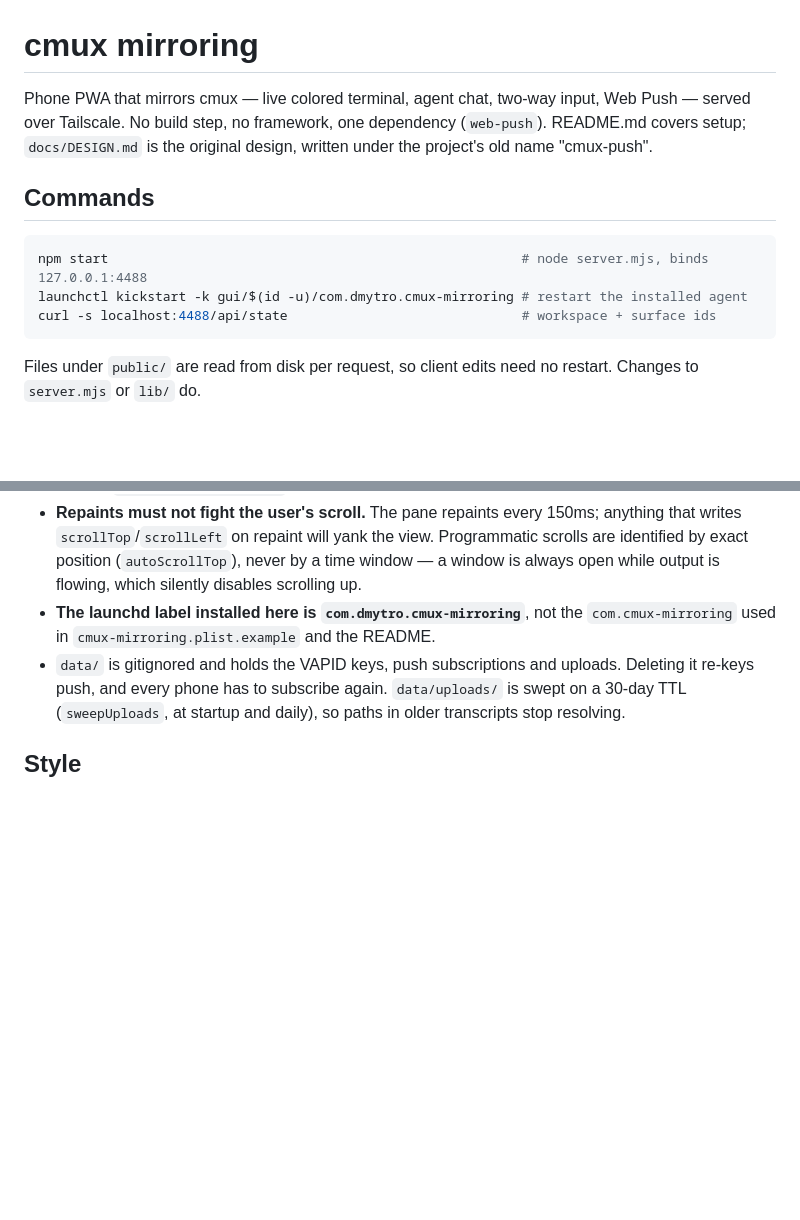
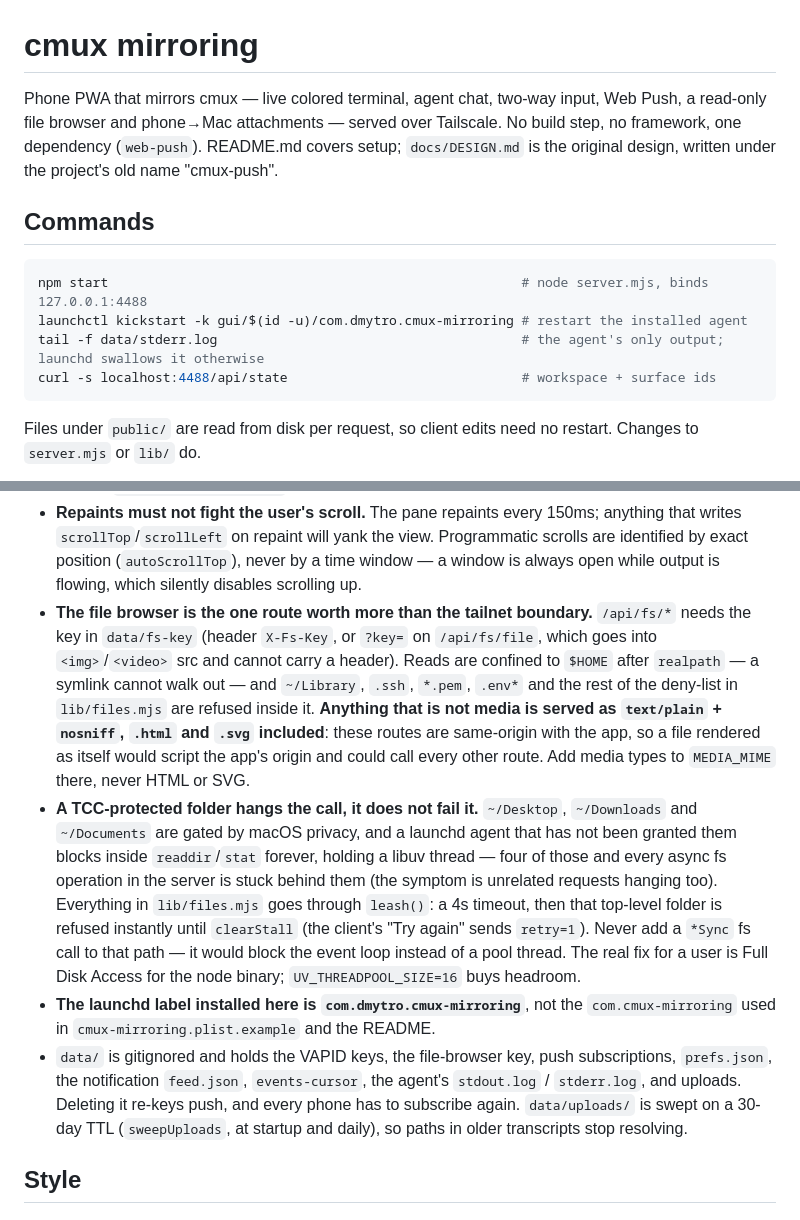
Before and after one commit to DimaBinskyi/cmux_mirroring, a Markdown page: CLAUDE.md, 2 parts joined by grey strips. Rendered like a GitHub page; blank space fills up the shorter version.

Commit message:
Check CLAUDE.md against the code it describes
An audit of every claim in the file against source. Nothing in it was wrong —
the gotchas held up down to `APP_VERSION`/`CACHE`, the three MIME tables and the
30-day upload sweep — but six things were missing, and each one costs a session
something real.

`scripts/test-files.mjs` takes an optional workspace id that gates half of what
it checks. Documented with no argument, it runs, skips the in-session half and
still passes, which is worse than not having the test.

The launchd agent's output goes to `data/stderr.log` and nowhere else. The file
already described the failure that sends you looking for it — socket control in
the wrong mode, `cmuxOnline: false`, empty sidebar — without saying where to
look. Same for `CMUX_BIN`: launchd hands the agent a bare PATH, so the CLI
fallback finds nothing unless cmux is at `/Applications/cmux.app`. Identical
symptom, different cause, and neither reproduces when you run the server by hand
from a shell that has a real PATH.

The rest is smaller: the `data/` inventory was missing four of its files, the
opening sentence did not mention the file browser or attachments, and the `BASE`
override and `dump-grid.mjs`'s row count were undocumented.

Co-Authored-By: Claude Opus 5 (1M context) <noreply@anthropic.com>

````diff
--- a/CLAUDE.md
+++ b/CLAUDE.md
@@ -1,7 +1,8 @@
 # cmux mirroring
 
-Phone PWA that mirrors cmux — live colored terminal, agent chat, two-way input, Web Push —
-served over Tailscale. No build step, no framework, one dependency (`web-push`).
+Phone PWA that mirrors cmux — live colored terminal, agent chat, two-way input, Web Push,
+a read-only file browser and phone→Mac attachments — served over Tailscale. No build step,
+no framework, one dependency (`web-push`).
 README.md covers setup; `docs/DESIGN.md` is the original design, written under the project's
 old name "cmux-push".
 
@@ -10,6 +11,7 @@ old name "cmux-push".
 ```bash
 npm start                                                     # node server.mjs, binds 127.0.0.1:4488
 launchctl kickstart -k gui/$(id -u)/com.dmytro.cmux-mirroring # restart the installed agent
+tail -f data/stderr.log                                       # the agent's only output; launchd swallows it otherwise
 curl -s localhost:4488/api/state                              # workspace + surface ids
 ```
 
@@ -75,9 +89,28 @@ over CDP (`scripts/lib/cdp.mjs`) — no extra dependency.
   writes `scrollTop`/`scrollLeft` on repaint will yank the view. Programmatic scrolls are
   identified by exact position (`autoScrollTop`), never by a time window — a window is always
   open while output is flowing, which silently disables scrolling up.
+- **The file browser is the one route worth more than the tailnet boundary.** `/api/fs/*`
+  needs the key in `data/fs-key` (header `X-Fs-Key`, or `?key=` on `/api/fs/file`, which goes
+  into `<img>`/`<video>` src and cannot carry a header). Reads are confined to `$HOME` after
+  `realpath` — a symlink cannot walk out — and `~/Library`, `.ssh`, `*.pem`, `.env*` and the
+  rest of the deny-list in `lib/files.mjs` are refused inside it. **Anything that is not media
+  is served as `text/plain` + `nosniff`, `.html` and `.svg` included**: these routes are
+  same-origin with the app, so a file rendered as itself would script the app's origin and
+  could call every other route. Add media types to `MEDIA_MIME` there, never HTML or SVG.
+- **A TCC-protected folder hangs the call, it does not fail it.** `~/Desktop`,
+  `~/Downloads` and `~/Documents` are gated by macOS privacy, and a launchd agent that has
+  not been granted them blocks inside `readdir`/`stat` forever, holding a libuv thread —
+  four of those and every async fs operation in the server is stuck behind them (the
+  symptom is unrelated requests hanging too). Everything in `lib/files.mjs` goes through
+  `leash()`: a 4s timeout, then that top-level folder is refused instantly until
+  `clearStall` (the client's "Try again" sends `retry=1`). Never add a `*Sync` fs call to
+  that path — it would block the event loop instead of a pool thread. The real fix for a
+  user is Full Disk Access for the node binary; `UV_THREADPOOL_SIZE=16` buys headroom.
 - **The launchd label installed here is `com.dmytro.cmux-mirroring`**, not the
   `com.cmux-mirroring` used in `cmux-mirroring.plist.example` and the README.
-- `data/` is gitignored and holds the VAPID keys, push subscriptions and uploads. Deleting it
+- `data/` is gitignored and holds the VAPID keys, the file-browser key, push subscriptions,
+  `prefs.json`, the notification `feed.json`, `events-cursor`, the agent's `stdout.log` /
+  `stderr.log`, and uploads. Deleting it
   re-keys push, and every phone has to subscribe again. `data/uploads/` is swept on a 30-day
   TTL (`sweepUploads`, at startup and daily), so paths in older transcripts stop resolving.
 
````
Also changed, not shown: other parts of CLAUDE.md (+12 -0 lines).
